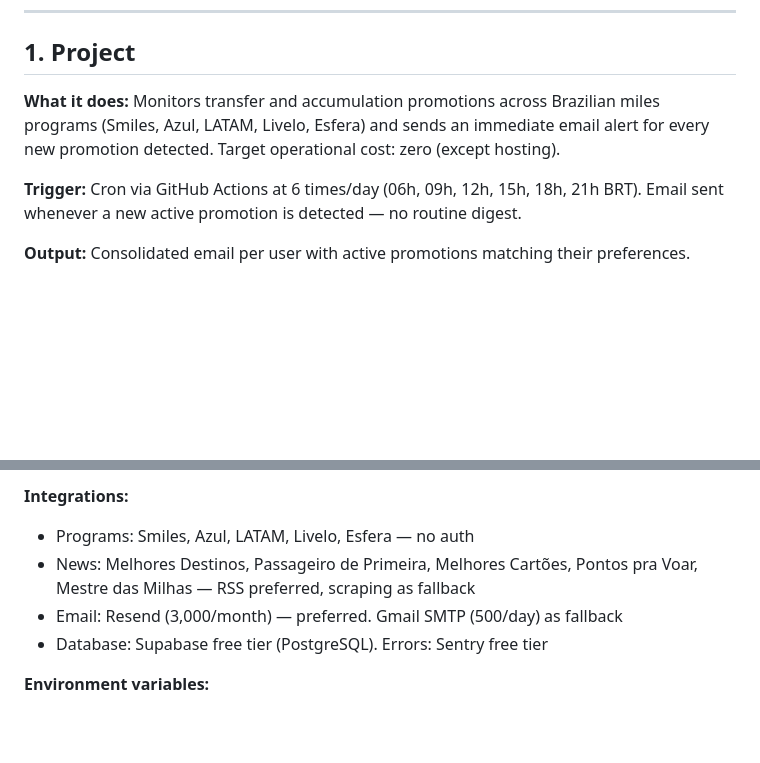
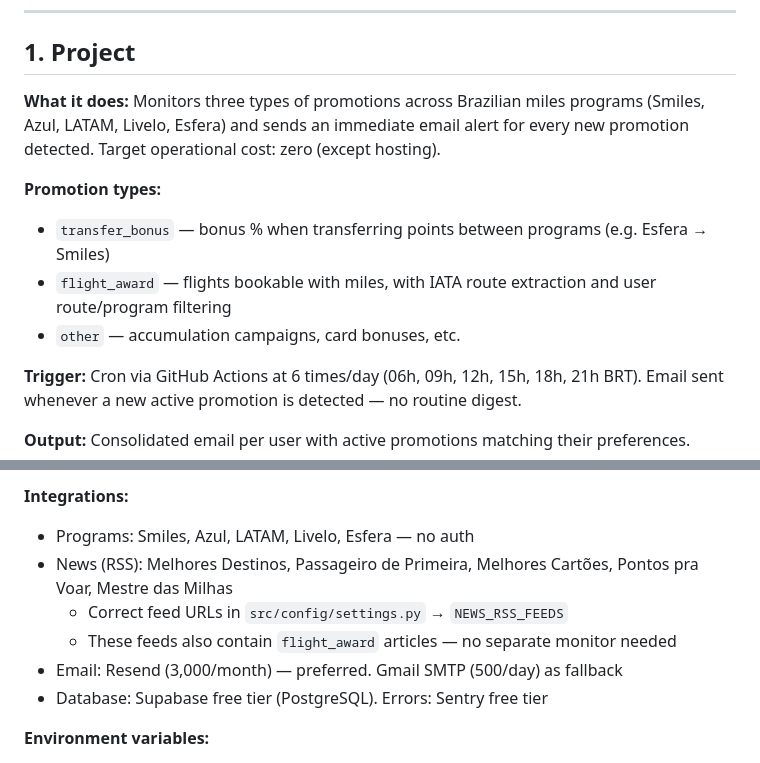
Before and after one commit to felipefinfanfa/automacao-milhas-news, a Markdown page: CLAUDE.md, 2 parts joined by grey strips. GitHub-like rendering; blank space fills up the shorter version.

```diff
--- a/CLAUDE.md
+++ b/CLAUDE.md
@@ -6,7 +6,12 @@
 
 ## 1. Project
 
-**What it does:** Monitors transfer and accumulation promotions across Brazilian miles programs (Smiles, Azul, LATAM, Livelo, Esfera) and sends an immediate email alert for every new promotion detected. Target operational cost: zero (except hosting).
+**What it does:** Monitors three types of promotions across Brazilian miles programs (Smiles, Azul, LATAM, Livelo, Esfera) and sends an immediate email alert for every new promotion detected. Target operational cost: zero (except hosting).
+
+**Promotion types:**
+- `transfer_bonus` — bonus % when transferring points between programs (e.g. Esfera → Smiles)
+- `flight_award` — flights bookable with miles, with IATA route extraction and user route/program filtering
+- `other` — accumulation campaigns, card bonuses, etc.
 
 **Trigger:** Cron via GitHub Actions at 6 times/day (06h, 09h, 12h, 15h, 18h, 21h BRT). Email sent whenever a new active promotion is detected — no routine digest.
 
@@ -44,7 +49,9 @@ Monitors run sequentially by tier. Each step is a deterministic function. No age
 
 **Integrations:**
 - Programs: Smiles, Azul, LATAM, Livelo, Esfera — no auth
-- News: Melhores Destinos, Passageiro de Primeira, Melhores Cartões, Pontos pra Voar, Mestre das Milhas — RSS preferred, scraping as fallback
+- News (RSS): Melhores Destinos, Passageiro de Primeira, Melhores Cartões, Pontos pra Voar, Mestre das Milhas
+  - Correct feed URLs in `src/config/settings.py` → `NEWS_RSS_FEEDS`
+  - These feeds also contain `flight_award` articles — no separate monitor needed
 - Email: Resend (3,000/month) — preferred. Gmail SMTP (500/day) as fallback
 - Database: Supabase free tier (PostgreSQL). Errors: Sentry free tier
 
```
Also changed, not shown: other parts of CLAUDE.md (+23 -8 lines), README.md (+16 -9 lines).
